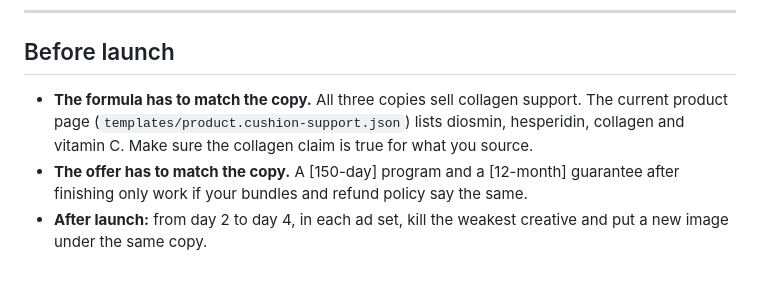
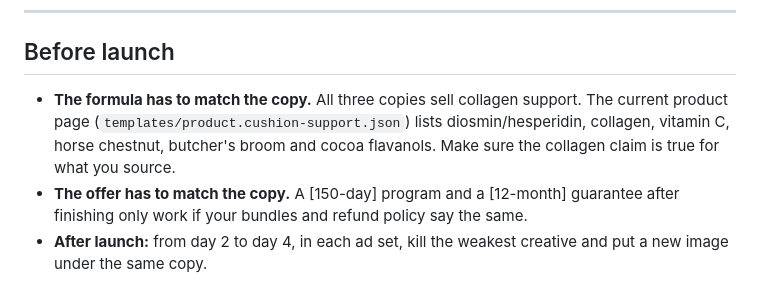
Before and after one commit to ryankooz/pdp, a Markdown page: ads/cushion-support-natives.md, the part around the change. Drawn GitHub-style.

Commit message:
Natives: list full template formula
Co-Authored-By: Claude Opus 5.5 <noreply@anthropic.com>
Claude-Session: https://claude.ai/code/session_01SKqx2oyaVt5JJq6CzUnELK

```diff
--- a/ads/cushion-support-natives.md
+++ b/ads/cushion-support-natives.md
@@ -106,6 +106,6 @@ If you're still waiting yours out, this is for you.
 ---
 
 ## Before launch
-- **The formula has to match the copy.** All three copies sell collagen support. The current product page (`templates/product.cushion-support.json`) lists diosmin, hesperidin, collagen and vitamin C. Make sure the collagen claim is true for what you source.
+- **The formula has to match the copy.** All three copies sell collagen support. The current product page (`templates/product.cushion-support.json`) lists diosmin/hesperidin, collagen, vitamin C, horse chestnut, butcher's broom and cocoa flavanols. Make sure the collagen claim is true for what you source.
 - **The offer has to match the copy.** A [150-day] program and a [12-month] guarantee after finishing only work if your bundles and refund policy say the same.
 - **After launch:** from day 2 to day 4, in each ad set, kill the weakest creative and put a new image under the same copy.
```
